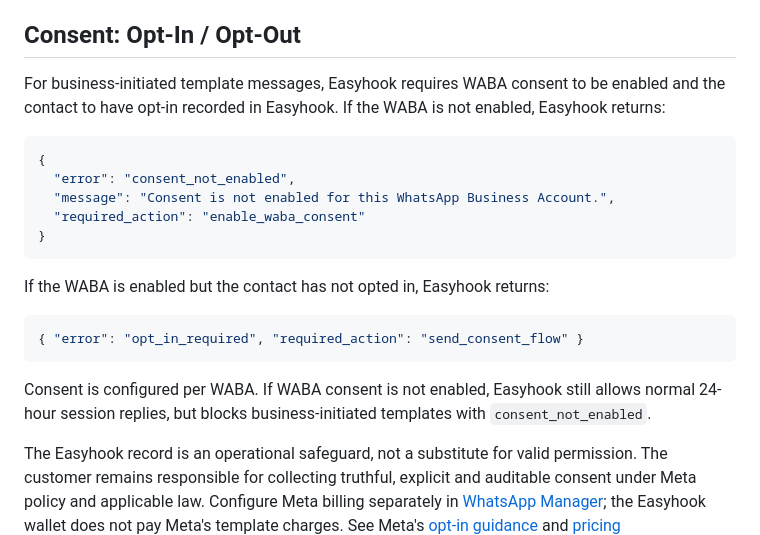
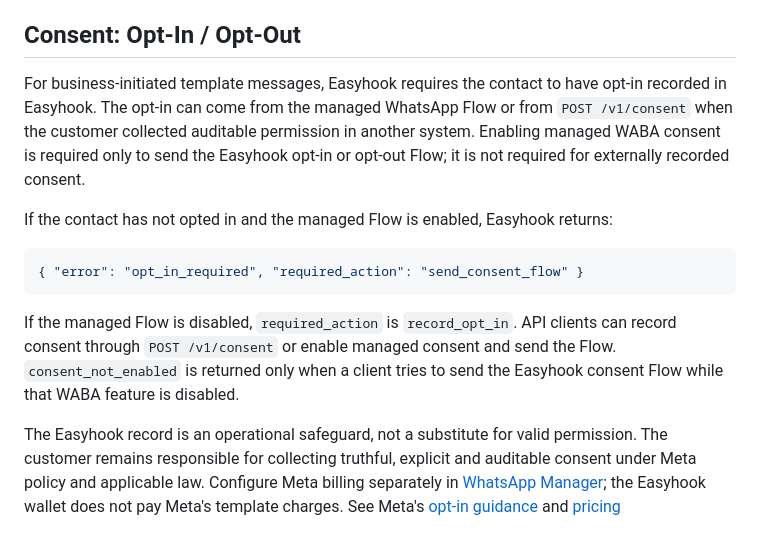
Before and after one commit to BenjaminRM10/easyhook-docs, a Markdown page: public/content/api-reference.md, the part around the change. GitHub-like rendering.

````diff
--- a/public/content/api-reference.md
+++ b/public/content/api-reference.md
@@ -1677,23 +1677,24 @@ and [SMB App State Sync webhook reference](https://developers.facebook.com/docum
 
 ## Consent: Opt-In / Opt-Out
 
-For business-initiated template messages, Easyhook requires WABA consent to be enabled and the contact to have opt-in recorded in Easyhook. If the WABA is not enabled, Easyhook returns:
-
-```json
-{
-  "error": "consent_not_enabled",
-  "message": "Consent is not enabled for this WhatsApp Business Account.",
-  "required_action": "enable_waba_consent"
-}
-```
-
-If the WABA is enabled but the contact has not opted in, Easyhook returns:
+For business-initiated template messages, Easyhook requires the contact to have
+opt-in recorded in Easyhook. The opt-in can come from the managed WhatsApp Flow
+or from `POST /v1/consent` when the customer collected auditable permission in
+another system. Enabling managed WABA consent is required only to send the
+Easyhook opt-in or opt-out Flow; it is not required for externally recorded
+consent.
+
+If the contact has not opted in and the managed Flow is enabled, Easyhook
+returns:
 
 ```json
 { "error": "opt_in_required", "required_action": "send_consent_flow" }
 ```
 
-Consent is configured per WABA. If WABA consent is not enabled, Easyhook still allows normal 24-hour session replies, but blocks business-initiated templates with `consent_not_enabled`.
+If the managed Flow is disabled, `required_action` is `record_opt_in`. API
+clients can record consent through `POST /v1/consent` or enable managed consent
+and send the Flow. `consent_not_enabled` is returned only when a client tries to
+send the Easyhook consent Flow while that WABA feature is disabled.
 
 The Easyhook record is an operational safeguard, not a substitute for valid permission. The customer remains responsible for collecting truthful, explicit and auditable consent under Meta policy and applicable law. Configure Meta billing separately in [WhatsApp Manager](https://business.facebook.com/latest/settings/whatsapp_account); the Easyhook wallet does not pay Meta's template charges. See Meta's [opt-in guidance](https://developers.facebook.com/docs/whatsapp/overview/getting-opt-in/) and [pricing documentation](https://developers.facebook.com/docs/whatsapp/pricing/).
 
````
Also changed, not shown: public/content/telecom.md (+20 -4 lines).
